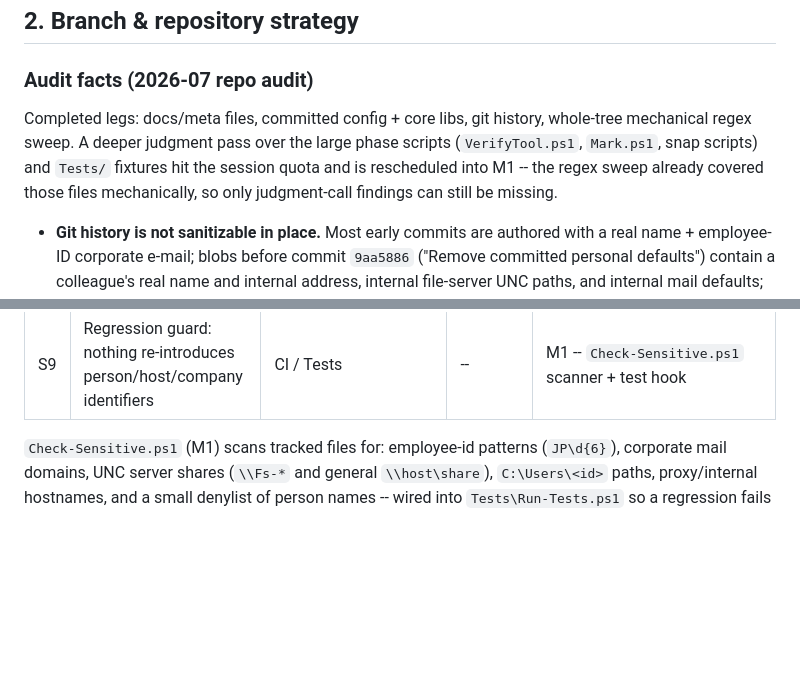
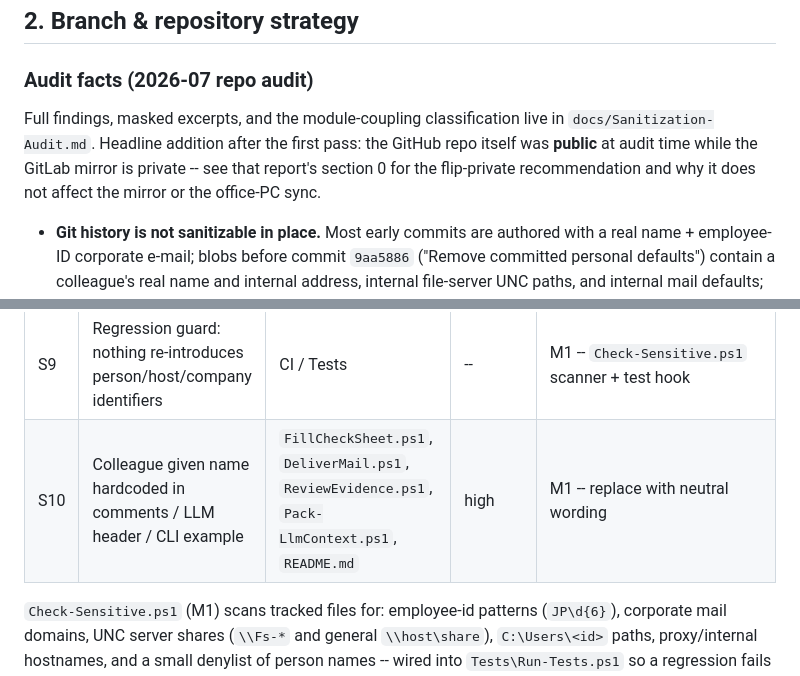
Before and after one commit to Gen-work/ebidensu, a Markdown page: docs/Generalization-Roadmap.md, 2 parts joined by grey strips. Rendered like a GitHub page; blank space fills up the shorter version.

```diff
--- a/docs/Generalization-Roadmap.md
+++ b/docs/Generalization-Roadmap.md
@@ -30,11 +30,11 @@ lands.
 
 ### Audit facts (2026-07 repo audit)
 
-Completed legs: docs/meta files, committed config + core libs, git history,
-whole-tree mechanical regex sweep. A deeper judgment pass over the large phase
-scripts (`VerifyTool.ps1`, `Mark.ps1`, snap scripts) and `Tests/` fixtures hit
-the session quota and is rescheduled into M1 -- the regex sweep already covered
-those files mechanically, so only judgment-call findings can still be missing.
+Full findings, masked excerpts, and the module-coupling classification live in
+`docs/Sanitization-Audit.md`. Headline addition after the first pass: the
+GitHub repo itself was **public** at audit time while the GitLab mirror is
+private -- see that report's section 0 for the flip-private recommendation and
+why it does not affect the mirror or the office-PC sync.
 
 - **Git history is not sanitizable in place.** Most early commits are authored
   with a real name + employee-ID corporate e-mail; blobs before commit
@@ -93,6 +93,7 @@ Severity from the audit: **high** = identifies a person/company/host; **medium**
 | S7 | Client-order terms across CHANGELOG/CLAUDE prose (J4, GIFT廃止対応 mentions) | `CHANGELOG.md`, `CLAUDE.md` | medium | accept while private; the M6 export ships fresh docs, not this changelog |
 | S8 | Git history (author identities, pre-9aa5886 blobs, colleague names) | all history + GitLab mirror | high | unfixable in place -- covered by the M6 fresh-repo rule; repo stays private until then |
 | S9 | Regression guard: nothing re-introduces person/host/company identifiers | CI / Tests | -- | M1 -- `Check-Sensitive.ps1` scanner + test hook |
+| S10 | Colleague given name hardcoded in comments / LLM header / CLI example | `FillCheckSheet.ps1`, `DeliverMail.ps1`, `ReviewEvidence.ps1`, `Pack-LlmContext.ps1`, `README.md` | high | M1 -- replace with neutral wording |
 
 `Check-Sensitive.ps1` (M1) scans tracked files for: employee-id patterns
 (`JP\d{6}`), corporate mail domains, UNC server shares (`\\Fs-*` and general
```
Also changed, not shown: docs/Sanitization-Audit.md (added, +165 -0 lines).
